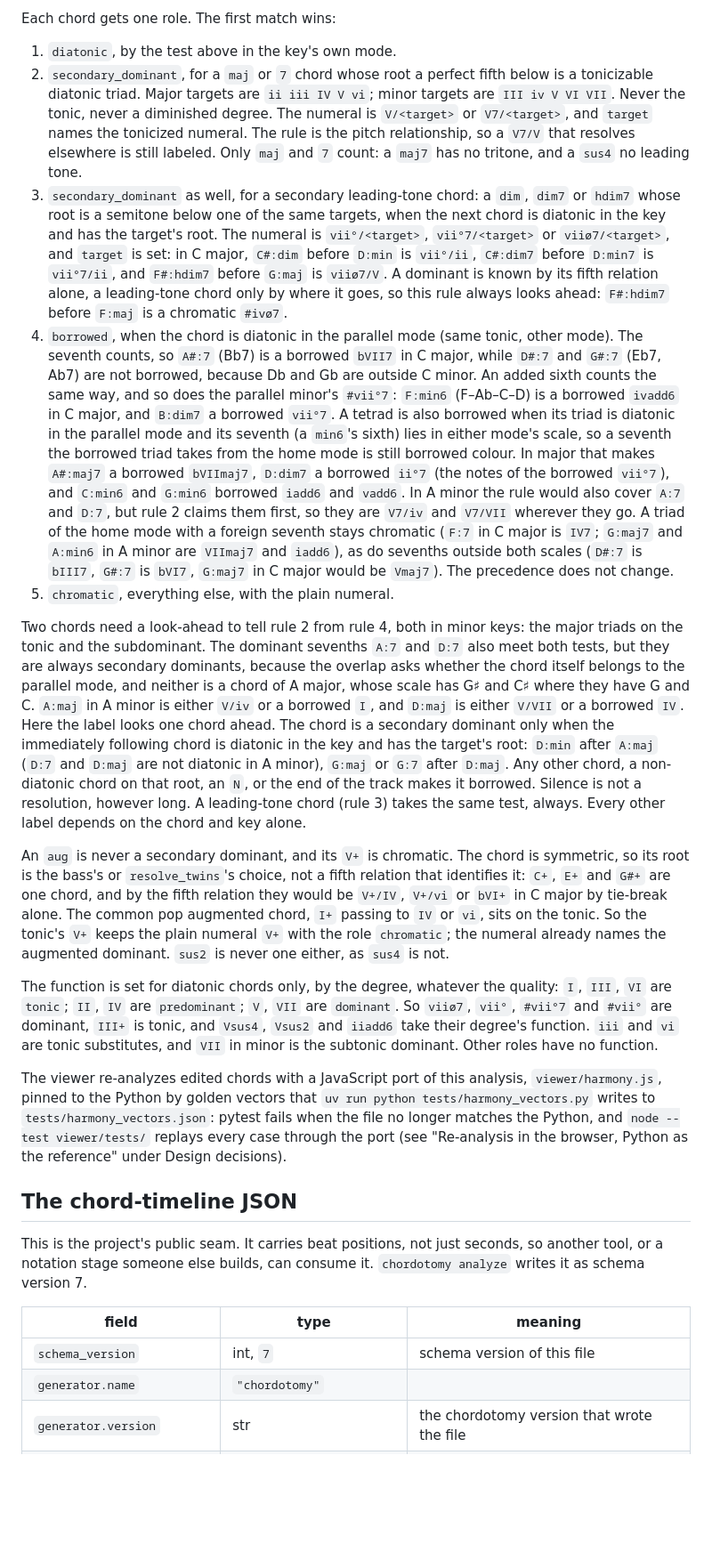
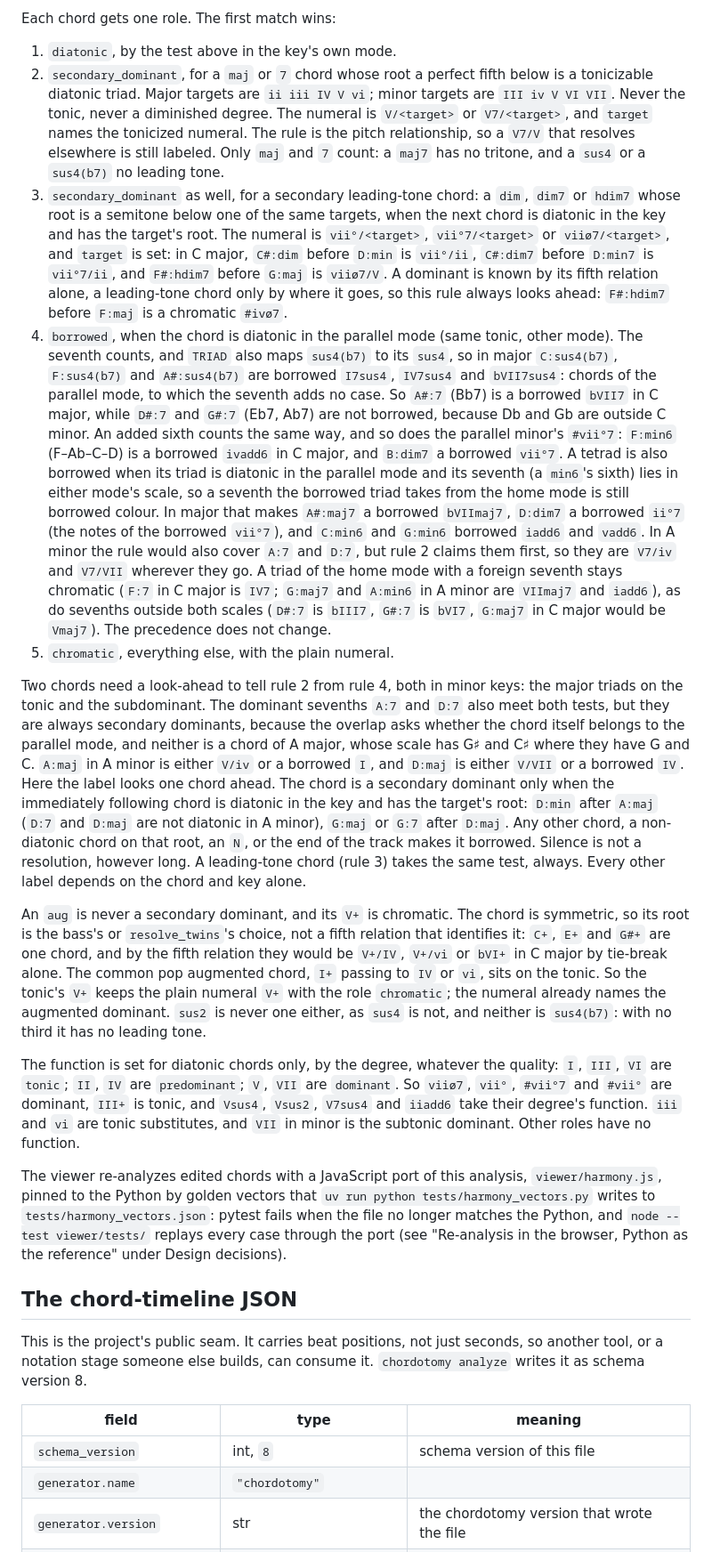
Before and after one commit to zeikar/chordotomy, a Markdown page: docs/ARCHITECTURE.md, the part around one of its changes. Shown at 89% size. Rendered like a GitHub page; blank space fills up the shorter version.

```diff
--- a/docs/ARCHITECTURE.md
+++ b/docs/ARCHITECTURE.md
@@ -156,26 +156,26 @@ The diminished triad is diatonic as `vii°` in major and as `ii°` and `#vii°`
 Each chord gets one role. The first match wins:
 
 1. `diatonic`, by the test above in the key's own mode.
-2. `secondary_dominant`, for a `maj` or `7` chord whose root a perfect fifth below is a tonicizable diatonic triad. Major targets are `ii iii IV V vi`; minor targets are `III iv V VI VII`. Never the tonic, never a diminished degree. The numeral is `V/<target>` or `V7/<target>`, and `target` names the tonicized numeral. The rule is the pitch relationship, so a `V7/V` that resolves elsewhere is still labeled. Only `maj` and `7` count: a `maj7` has no tritone, and a `sus4` no leading tone.
+2. `secondary_dominant`, for a `maj` or `7` chord whose root a perfect fifth below is a tonicizable diatonic triad. Major targets are `ii iii IV V vi`; minor targets are `III iv V VI VII`. Never the tonic, never a diminished degree. The numeral is `V/<target>` or `V7/<target>`, and `target` names the tonicized numeral. The rule is the pitch relationship, so a `V7/V` that resolves elsewhere is still labeled. Only `maj` and `7` count: a `maj7` has no tritone, and a `sus4` or a `sus4(b7)` no leading tone.
 3. `secondary_dominant` as well, for a secondary leading-tone chord: a `dim`, `dim7` or `hdim7` whose root is a semitone below one of the same targets, when the next chord is diatonic in the key and has the target's root. The numeral is `vii°/<target>`, `vii°7/<target>` or `viiø7/<target>`, and `target` is set: in C major, `C#:dim` before `D:min` is `vii°/ii`, `C#:dim7` before `D:min7` is `vii°7/ii`, and `F#:hdim7` before `G:maj` is `viiø7/V`. A dominant is known by its fifth relation alone, a leading-tone chord only by where it goes, so this rule always looks ahead: `F#:hdim7` before `F:maj` is a chromatic `#ivø7`.
-4. `borrowed`, when the chord is diatonic in the parallel mode (same tonic, other mode). The seventh counts, so `A#:7` (Bb7) is a borrowed `bVII7` in C major, while `D#:7` and `G#:7` (Eb7, Ab7) are not borrowed, because Db and Gb are outside C minor. An added sixth counts the same way, and so does the parallel minor's `#vii°7`: `F:min6` (F–Ab–C–D) is a borrowed `ivadd6` in C major, and `B:dim7` a borrowed `vii°7`. A tetrad is also borrowed when its triad is diatonic in the parallel mode and its seventh (a `min6`'s sixth) lies in either mode's scale, so a seventh the borrowed triad takes from the home mode is still borrowed colour. In major that makes `A#:maj7` a borrowed `bVIImaj7`, `D:dim7` a borrowed `ii°7` (the notes of the borrowed `vii°7`), and `C:min6` and `G:min6` borrowed `iadd6` and `vadd6`. In A minor the rule would also cover `A:7` and `D:7`, but rule 2 claims them first, so they are `V7/iv` and `V7/VII` wherever they go. A triad of the home mode with a foreign seventh stays chromatic (`F:7` in C major is `IV7`; `G:maj7` and `A:min6` in A minor are `VIImaj7` and `iadd6`), as do sevenths outside both scales (`D#:7` is `bIII7`, `G#:7` is `bVI7`, `G:maj7` in C major would be `Vmaj7`). The precedence does not change.
+4. `borrowed`, when the chord is diatonic in the parallel mode (same tonic, other mode). The seventh counts, and `TRIAD` also maps `sus4(b7)` to its `sus4`, so in major `C:sus4(b7)`, `F:sus4(b7)` and `A#:sus4(b7)` are borrowed `I7sus4`, `IV7sus4` and `bVII7sus4`: chords of the parallel mode, to which the seventh adds no case. So `A#:7` (Bb7) is a borrowed `bVII7` in C major, while `D#:7` and `G#:7` (Eb7, Ab7) are not borrowed, because Db and Gb are outside C minor. An added sixth counts the same way, and so does the parallel minor's `#vii°7`: `F:min6` (F–Ab–C–D) is a borrowed `ivadd6` in C major, and `B:dim7` a borrowed `vii°7`. A tetrad is also borrowed when its triad is diatonic in the parallel mode and its seventh (a `min6`'s sixth) lies in either mode's scale, so a seventh the borrowed triad takes from the home mode is still borrowed colour. In major that makes `A#:maj7` a borrowed `bVIImaj7`, `D:dim7` a borrowed `ii°7` (the notes of the borrowed `vii°7`), and `C:min6` and `G:min6` borrowed `iadd6` and `vadd6`. In A minor the rule would also cover `A:7` and `D:7`, but rule 2 claims them first, so they are `V7/iv` and `V7/VII` wherever they go. A triad of the home mode with a foreign seventh stays chromatic (`F:7` in C major is `IV7`; `G:maj7` and `A:min6` in A minor are `VIImaj7` and `iadd6`), as do sevenths outside both scales (`D#:7` is `bIII7`, `G#:7` is `bVI7`, `G:maj7` in C major would be `Vmaj7`). The precedence does not change.
 5. `chromatic`, everything else, with the plain numeral.
 
 Two chords need a look-ahead to tell rule 2 from rule 4, both in minor keys: the major triads on the tonic and the subdominant. The dominant sevenths `A:7` and `D:7` also meet both tests, but they are always secondary dominants, because the overlap asks whether the chord itself belongs to the parallel mode, and neither is a chord of A major, whose scale has G♯ and C♯ where they have G and C. `A:maj` in A minor is either `V/iv` or a borrowed `I`, and `D:maj` is either `V/VII` or a borrowed `IV`. Here the label looks one chord ahead. The chord is a secondary dominant only when the immediately following chord is diatonic in the key and has the target's root: `D:min` after `A:maj` (`D:7` and `D:maj` are not diatonic in A minor), `G:maj` or `G:7` after `D:maj`. Any other chord, a non-diatonic chord on that root, an `N`, or the end of the track makes it borrowed. Silence is not a resolution, however long. A leading-tone chord (rule 3) takes the same test, always. Every other label depends on the chord and key alone.
 
-An `aug` is never a secondary dominant, and its `V+` is chromatic. The chord is symmetric, so its root is the bass's or `resolve_twins`'s choice, not a fifth relation that identifies it: `C+`, `E+` and `G#+` are one chord, and by the fifth relation they would be `V+/IV`, `V+/vi` or `bVI+` in C major by tie-break alone. The common pop augmented chord, `I+` passing to `IV` or `vi`, sits on the tonic. So the tonic's `V+` keeps the plain numeral `V+` with the role `chromatic`; the numeral already names the augmented dominant. `sus2` is never one either, as `sus4` is not.
+An `aug` is never a secondary dominant, and its `V+` is chromatic. The chord is symmetric, so its root is the bass's or `resolve_twins`'s choice, not a fifth relation that identifies it: `C+`, `E+` and `G#+` are one chord, and by the fifth relation they would be `V+/IV`, `V+/vi` or `bVI+` in C major by tie-break alone. The common pop augmented chord, `I+` passing to `IV` or `vi`, sits on the tonic. So the tonic's `V+` keeps the plain numeral `V+` with the role `chromatic`; the numeral already names the augmented dominant. `sus2` is never one either, as `sus4` is not, and neither is `sus4(b7)`: with no third it has no leading tone.
 
-The function is set for diatonic chords only, by the degree, whatever the quality: `I`, `III`, `VI` are `tonic`; `II`, `IV` are `predominant`; `V`, `VII` are `dominant`. So `viiø7`, `vii°`, `#vii°7` and `#vii°` are dominant, `III+` is tonic, and `Vsus4`, `Vsus2` and `iiadd6` take their degree's function. `iii` and `vi` are tonic substitutes, and `VII` in minor is the subtonic dominant. Other roles have no function.
+The function is set for diatonic chords only, by the degree, whatever the quality: `I`, `III`, `VI` are `tonic`; `II`, `IV` are `predominant`; `V`, `VII` are `dominant`. So `viiø7`, `vii°`, `#vii°7` and `#vii°` are dominant, `III+` is tonic, and `Vsus4`, `Vsus2`, `V7sus4` and `iiadd6` take their degree's function. `iii` and `vi` are tonic substitutes, and `VII` in minor is the subtonic dominant. Other roles have no function.
 
 The viewer re-analyzes edited chords with a JavaScript port of this analysis, `viewer/harmony.js`, pinned to the Python by golden vectors that `uv run python tests/harmony_vectors.py` writes to `tests/harmony_vectors.json`: pytest fails when the file no longer matches the Python, and `node --test viewer/tests/` replays every case through the port (see "Re-analysis in the browser, Python as the reference" under Design decisions).
 
 ## The chord-timeline JSON
 
-This is the project's public seam. It carries beat positions, not just seconds, so another tool, or a notation stage someone else builds, can consume it. `chordotomy analyze` writes it as schema version 7.
+This is the project's public seam. It carries beat positions, not just seconds, so another tool, or a notation stage someone else builds, can consume it. `chordotomy analyze` writes it as schema version 8.
 
 | field | type | meaning |
 | --- | --- | --- |
-| `schema_version` | int, `7` | schema version of this file |
+| `schema_version` | int, `8` | schema version of this file |
 | `generator.name` | `"chordotomy"` | |
 | `generator.version` | str | the chordotomy version that wrote the file |
 | `generator.engine.name` | `"dsp"` or `"lv-chordia"` | the recognizer that produced `chord` and `candidates`: chordotomy's DSP front end, or the lv-chordia model |
```
Also changed, not shown: other parts of docs/ARCHITECTURE.md (+37 -23 lines), README.md (+2 -2 lines).
